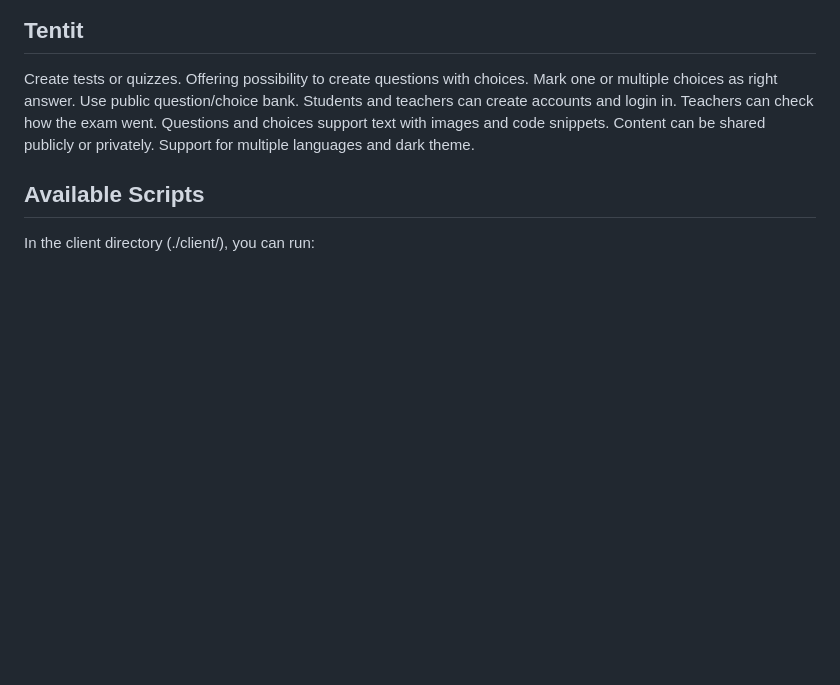
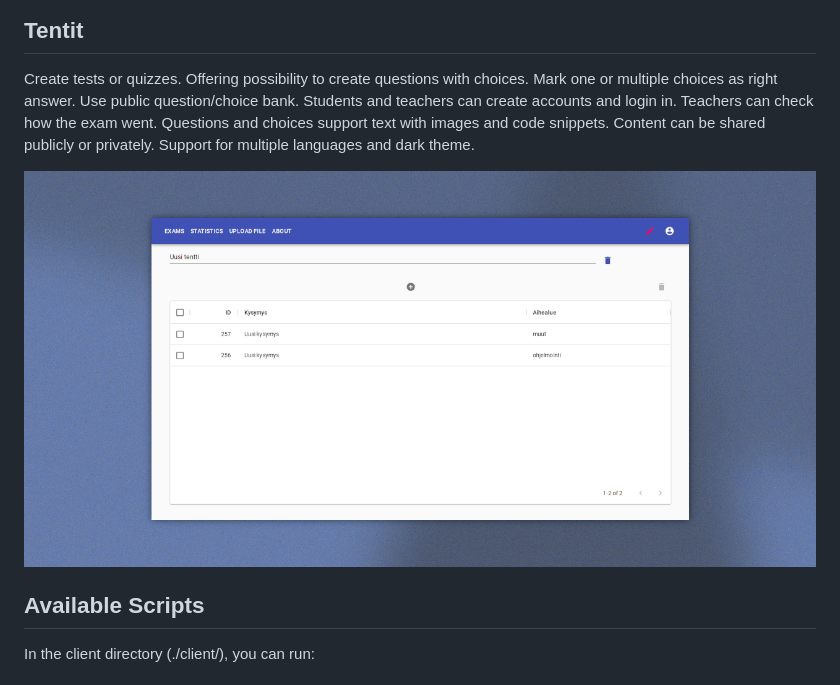
Before and after one commit to laineantti/Tentit, a Markdown page: README.md, the part around the change. GitHub-like rendering; pictures changed too: cover.png (added); blank space fills up the shorter version.

Commit message:
added cover image for repository

```diff
--- a/README.md
+++ b/README.md
@@ -1,5 +1,7 @@
 ## Tentit
 Create tests or quizzes. Offering possibility to create questions with choices. Mark one or multiple choices as right answer. Use public question/choice bank. Students and teachers can create accounts and login in. Teachers can check how the exam went. Questions and choices support text with images and code snippets. Content can be shared publicly or privately. Support for multiple languages and dark theme.
+
+![Tentit software](https://github.com/laineantti/Tentit/blob/master/cover.png?raw=true)
 
 ## Available Scripts
 
```
